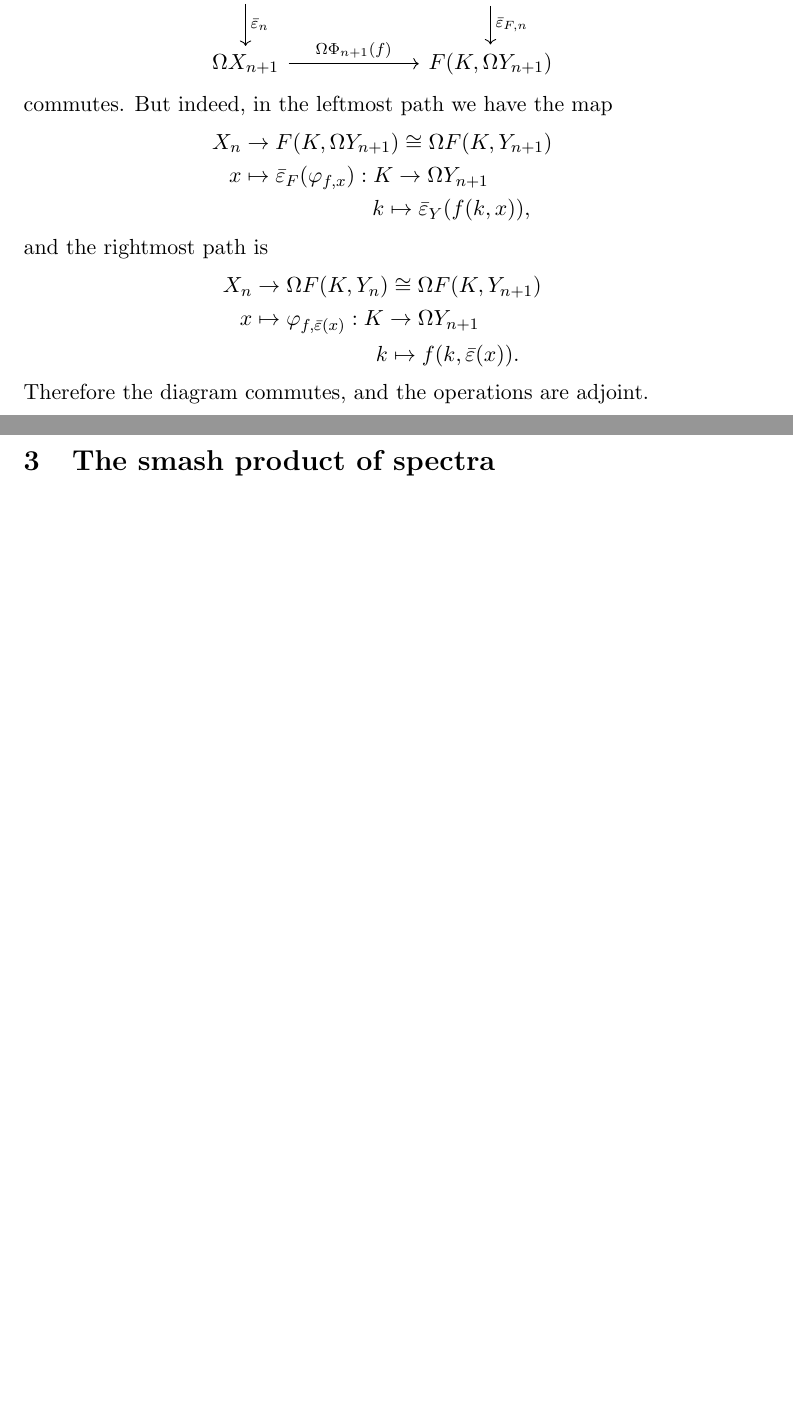
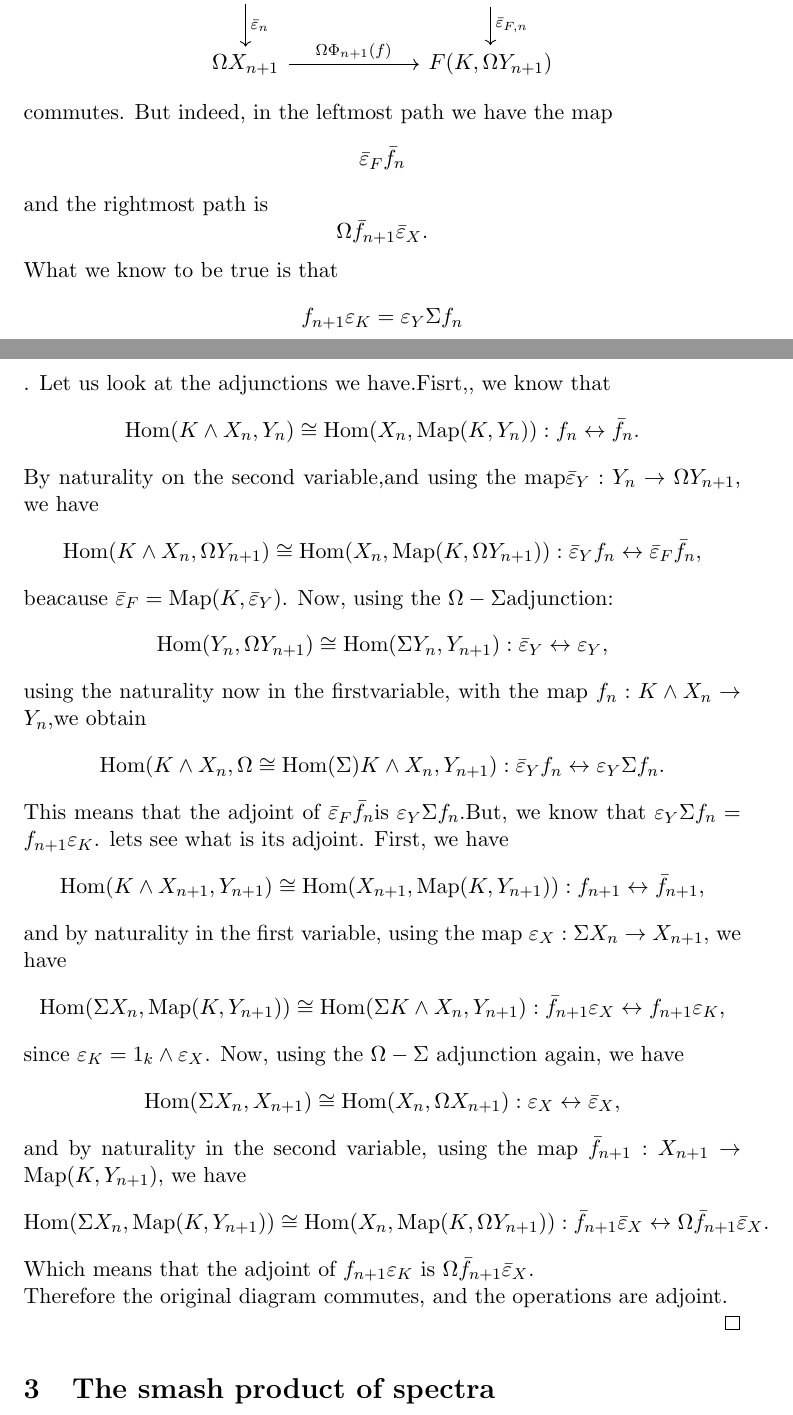
Before and after one commit to biancarvalho628-math/PhD-Notes, a LaTeX document (Stable Homotopy theory/Notes On SHT.tex): two parts of pages 6 and 7 of 8 before the commit and two parts of pages 6 and 7 of 9 after it, joined at a grey line, cut so that both start at the same text, the shorter picture padded with empty space. Compiled offline with pdfLaTeX.

Commit message:
finished the proof of prop 2.1

```diff
--- a/Stable Homotopy theory/Notes On SHT.tex
+++ b/Stable Homotopy theory/Notes On SHT.tex
@@ -27,6 +27,7 @@
     \newcommand{\pSp}{\textbf{\text{pSp}}}
     \newcommand{\Sp}{\textbf{\text{Sp}}}
     \newcommand{\Ab}{\textbf{\text{Ab}}}
+    \newcommand{\Hom}{\text{Hom}}
     %topological operators
     \newcommand{\Susp}{\Sigma^{\infty}}
     \newcommand{\susp}{\mathbf{\Sigma}}
@@ -227,19 +228,40 @@ Another useful pair of constructions are the \textit{smash product} and the \tex
     \end{tikzcd}
 \end{equation*}
 commutes. But indeed, in the leftmost path we have the map
-\begin{align*}
-  X_n &\to F(K,\Omega Y_{n+1})\cong \Omega F(K,Y_{n+1}) \\
-  x &\mapsto \astruc_F(\varphi_{f,x}):K\to \Omega Y_{n+1}\\
-  &\ \ \ \ \ \ \ \ \ \ \ \ \ \ \ \ \ \ k \mapsto \astruc_{Y} (f(k,x)),
-\end{align*}
+\[\astruc_F\bar{f}_{n}\]
+%\begin{align*}
+ % X_n &\to F(K,\Omega Y_{n+1})\cong \Omega F(K,Y_{n+1}) \\
+  %x &\mapsto \astruc_F(\varphi_{f,x}):K\to \Omega Y_{n+1}\\
+  %&\ \ \ \ \ \ \ \ \ \ \ \ \ \ \ \ \ \ k \mapsto \astruc_{Y} (f(k,x)),
+%\end{align*}
 and the rightmost path is
-\begin{align*}
-  X_n &\to \Omega F(K,Y_n)\cong \Omega F(K,Y_{n+1}) \\
-  x &\mapsto \varphi_{f,\astruc(x)}:K\to \Omega Y_{n+1}\\
-  &\ \ \ \ \ \ \ \ \ \ \ \ \ \ \ \ \ k\mapsto f(k,\astruc(x)).
-\end{align*}
-Therefore the diagram commutes, and the operations are adjoint.
+\[\Omega\bar{f}_{n+1}\astruc_X.\]
+What we know to be true is that
+\[f_{n+1}\struc_K=\struc_Y\Sigma f_{n}\]. Let us look at the adjunctions we have.Fisrt,, we know that
+\[\Hom(K\wedge X_n, Y_n)\cong \Hom(X_n,\Map(K,Y_n)): f_n\leftrightarrow\bar{f}_n.\]
+By naturality on the second variable,and using the map\(\astruc_Y:Y_n\to\Omega Y_{n+1}\), we have
+\[\Hom(K\wedge X_n,\Omega Y_{n+1})\cong\Hom(X_n,\Map(K,\Omega Y_{n+1})):\astruc_Yf_n\leftrightarrow\astruc_F\bar{f}_n,\]
+beacause \(\astruc_F=\Map(K,\astruc_Y)\). Now, using the \(\Omega-\Sigma\)adjunction:
+\[\Hom(Y_n,\Omega Y_{n+1})\cong \Hom(\Sigma Y_n,Y_{n+1}):\astruc_Y\leftrightarrow \struc_Y,\]
+using the naturality now in the firstvariable,  with the map \(f_n:K\wedge X_n\to Y_n\),we obtain
+\[\Hom(K\wedge X_n,\Omega\cong \Hom(\Sigma) K\wedge X_n,Y_{n+1}): \astruc_Yf_n\leftrightarrow \struc_Y\Sigma f_n.\]
+This means that the adjoint of \(\astruc_F\bar{f}_n\)is \(\struc_Y\Sigma f_n\).But, we know that \(\struc_Y\Sigma f_n=f_{n+1}\struc_K\). lets see what is its adjoint. First, we have
+\[\Hom(K\wedge X_{n+1},Y_{n+1})\cong\Hom(X_{n+1},\Map(K,Y_{n+1})):f_{n+1}\leftrightarrow\bar{f}_{n+1},\]
+and by naturality in the first variable, using the map \(\struc_X:\Sigma X_n\to X_{n+1}\), we have
+\[\Hom(\Sigma X_n,\Map(K,Y_{n+1}))\cong\Hom(\Sigma K\wedge X_n,Y_{n+1}): \bar{f}_{n+1}\struc_X\leftrightarrow f_{n+1}\struc_K,\]
+since \(\struc_K=1_k\wedge\struc_X\). Now, using the \(\Omega-\Sigma\) adjunction again, we have
+\[\Hom(\Sigma X_n,X_{n+1})\cong\Hom(X_n,\Omega X_{n+1}):\struc_X\leftrightarrow\astruc_X,\]
+and by naturality in the second variable, using the map \(\bar{f}_{n+1}:X_{n+1}\to \Map(K,Y_{n+1})\), we have
+\[\Hom(\Sigma X_n,\Map(K,Y_{n+1}))\cong\Hom(X_n,\Map(K,\Omega Y_{n+1})): \bar{f}_{n+1}\astruc_X\leftrightarrow\Omega\bar{f}_{n+1}\astruc_X.\]
+Which means that the adjoint of \(f_{n+1}\struc_K\) is \(\Omega\bar{f}_{n+1}\astruc_X\). \\
+%\begin{align*}
+%  X_n &\to \Omega F(K,Y_n)\cong \Omega F(K,Y_{n+1}) \\
+%  x &\mapsto \varphi_{f,\astruc(x)}:K\to \Omega Y_{n+1}\\
+%  &\ \ \ \ \ \ \ \ \ \ \ \ \ \ \ \ \ k\mapsto f(k,\astruc(x)).
+%\end{align*}
+Therefore the original diagram commutes, and the operations are adjoint.
 
+\end{proof}
 \section{The smash product of spectra}
 In this section we discuss the smash product of spectra. It is important as it gives the adequate category of spectra a symetric monoidal structure, allowing us to define ring spectra, module spectra and (co)homology  over spectra. But to begin we will describe what we want the smash product to be, without defining it, and deducing some properties from this.
 \begin{Def}[The Smash product]
```
Also changed, not shown: Stable Homotopy theory/Notes On SHT.pdf, Stable Homotopy theory/Notes On SHT.tex (1 more changed lines).
